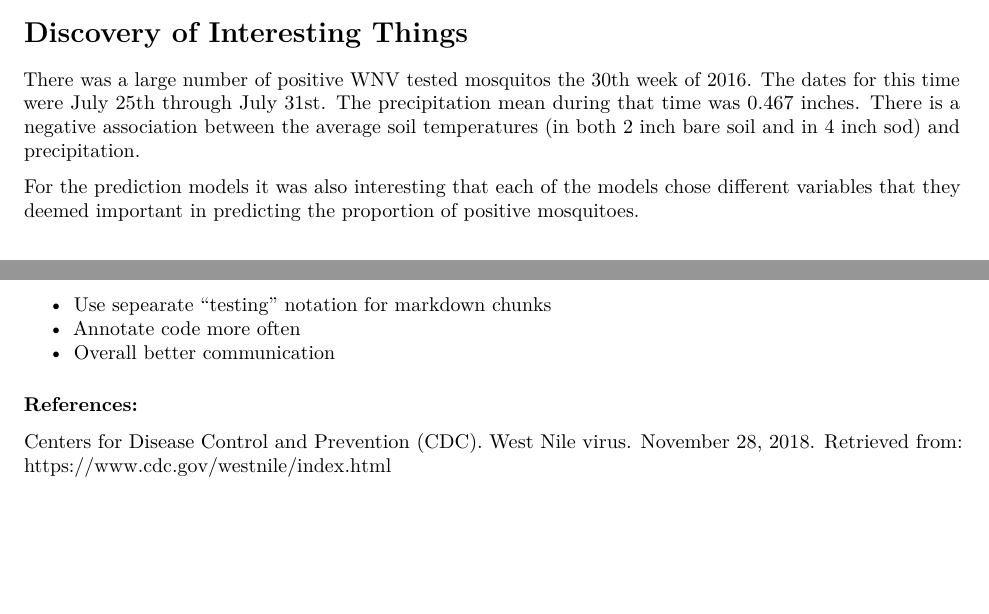
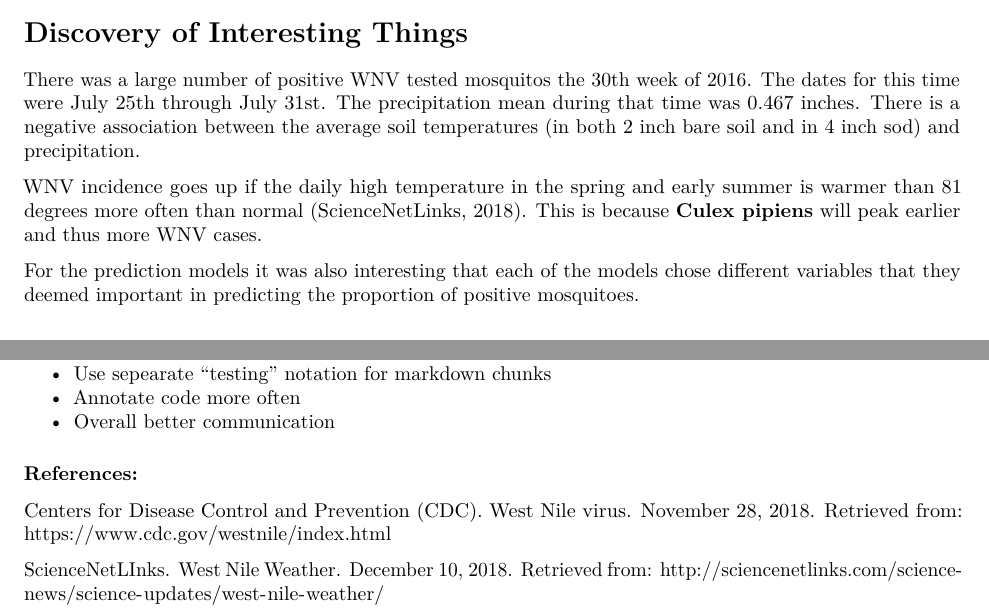
Before and after one commit to camronp/predicting_wn, an R Markdown document (writing/final_report.Rmd): two parts of pages 3 and 4 of 4, joined at a grey line, cut so that both start at the same text, the shorter picture padded with empty space. Rendered offline with R 4.5, knitr and Pandoc, then LaTeX, with nearby package versions; some code elsewhere in the file could not run offline.

Commit message:
Added an interesting thing

```diff
--- a/writing/final_report.Rmd
+++ b/writing/final_report.Rmd
@@ -260,6 +260,8 @@ The random forest model, the mean average error for the proportion of positive m
 
 There was a large number of positive WNV tested mosquitos the 30th week of 2016. The dates for this time were July 25th through July 31st. The precipitation mean during that time was 0.467 inches. There is a negative association between the average soil temperatures (in both 2 inch bare soil and in 4 inch sod) and precipitation.
 
+WNV incidence goes up if the daily high temperature in the spring and early summer is warmer than 81 degrees more often than normal (ScienceNetLinks, 2018). This is because **Culex pipiens** will peak earlier and thus more WNV cases.
+
 For the prediction models it was also interesting that each of the models chose different variables that they deemed important in predicting the proportion of positive mosquitoes.
 
 # How project fits into West Nile research
@@ -287,3 +289,5 @@ We also had a hard time conceptualizing exactly what we wanted to predict. We st
 ### References:
 
 Centers for Disease Control and Prevention (CDC). West Nile virus. November 28, 2018. Retrieved from: https://www.cdc.gov/westnile/index.html
+
+ScienceNetLInks. West Nile Weather. December 10, 2018. Retrieved from: http://sciencenetlinks.com/science-news/science-updates/west-nile-weather/
```
Also changed, not shown: writing/final_report.pdf.
